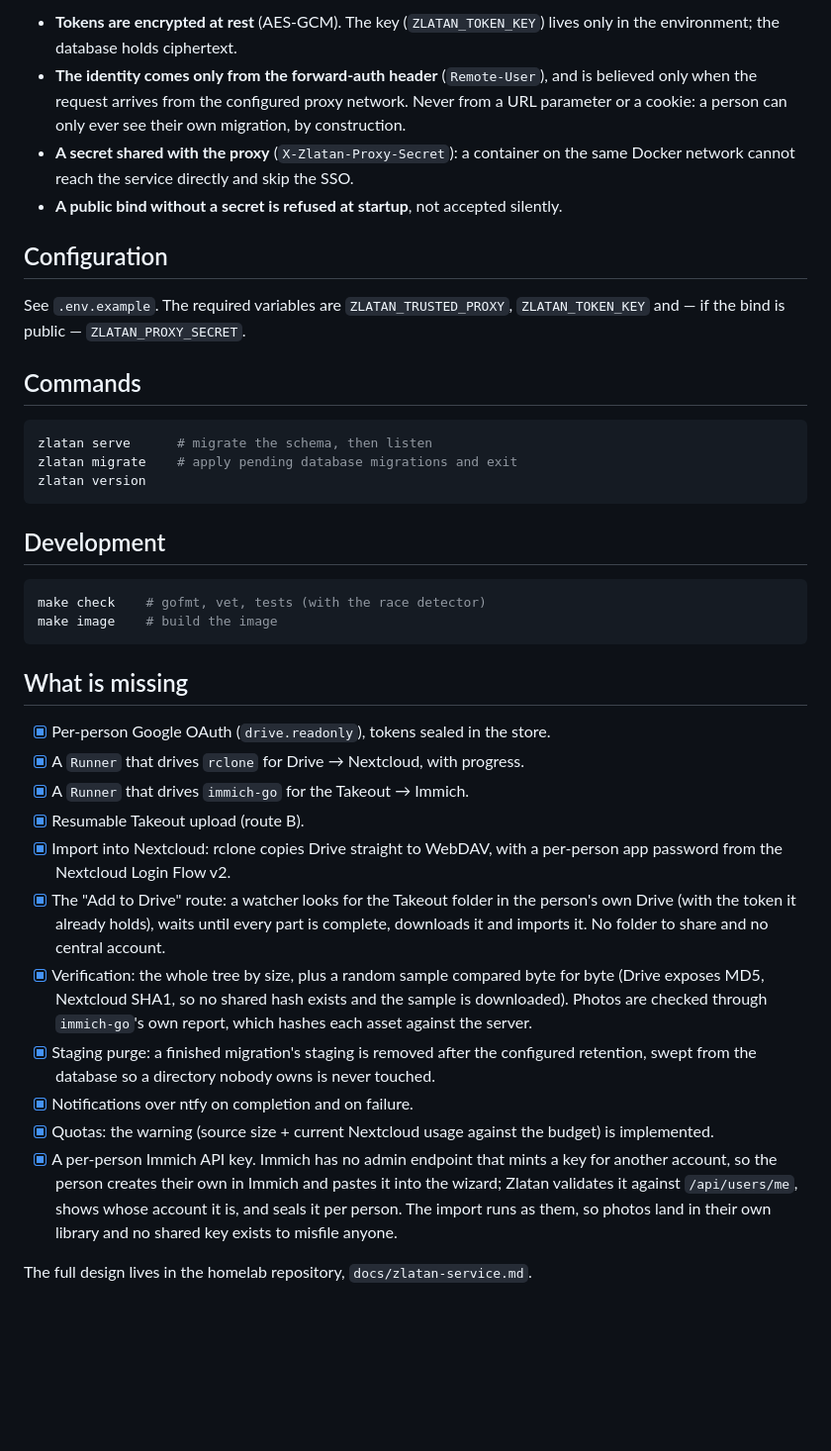
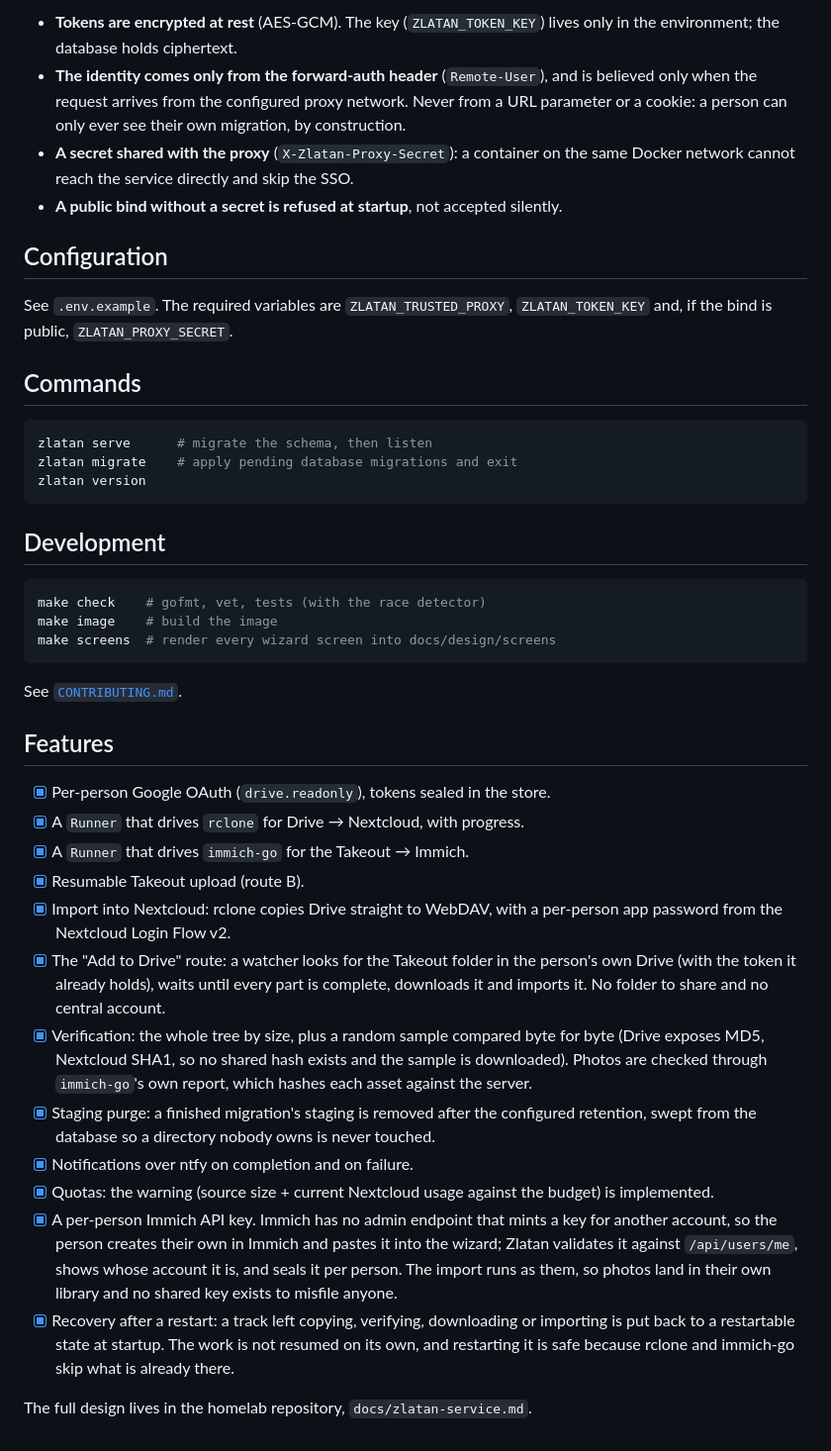
Before and after one commit to ferrets6/zlatan, a Markdown page: README.md, the part around one of its changes. Shown at 99% size. GitHub-like rendering; blank space fills up the shorter version.

Commit message:
Add CONTRIBUTING.md and bring the docs in line with v0.6.4

````diff
--- a/README.md
+++ b/README.md
@@ -95,19 +48,12 @@ secrets in the homelab.
 
-- **Tokens are encrypted at rest** (AES-GCM). The key (`ZLATAN_TOKEN_KEY`) lives
-  only in the environment; the database holds ciphertext.
-- **The identity comes only from the forward-auth header** (`Remote-User`), and
-  is believed only when the request arrives from the configured proxy network.
-  Never from a URL parameter or a cookie: a person can only ever see their own
-  migration, by construction.
-- **A secret shared with the proxy** (`X-Zlatan-Proxy-Secret`): a container on
-  the same Docker network cannot reach the service directly and skip the SSO.
-- **A public bind without a secret is refused at startup**, not accepted
-  silently.
+- **Tokens are encrypted at rest** (AES-GCM). The key (`ZLATAN_TOKEN_KEY`) lives only in the environment; the database holds ciphertext.
+- **The identity comes only from the forward-auth header** (`Remote-User`), and is believed only when the request arrives from the configured proxy network. Never from a URL parameter or a cookie: a person can only ever see their own migration, by construction.
+- **A secret shared with the proxy** (`X-Zlatan-Proxy-Secret`): a container on the same Docker network cannot reach the service directly and skip the SSO.
+- **A public bind without a secret is refused at startup**, not accepted silently.
 
 ## Configuration
 
-See `.env.example`. The required variables are `ZLATAN_TRUSTED_PROXY`,
-`ZLATAN_TOKEN_KEY` and — if the bind is public — `ZLATAN_PROXY_SECRET`.
+See `.env.example`. The required variables are `ZLATAN_TRUSTED_PROXY`, `ZLATAN_TOKEN_KEY` and, if the bind is public, `ZLATAN_PROXY_SECRET`.
 
 ## Commands
 
@@ -122,35 +68,24 @@ zlatan version
 ```sh
 make check    # gofmt, vet, tests (with the race detector)
 make image    # build the image
+make screens  # render every wizard screen into docs/design/screens
 ```
 
-## What is missing
+See [`CONTRIBUTING.md`](CONTRIBUTING.md).
+
+## Features
 
 - [x] Per-person Google OAuth (`drive.readonly`), tokens sealed in the store.
 - [x] A `Runner` that drives `rclone` for Drive → Nextcloud, with progress.
 - [x] A `Runner` that drives `immich-go` for the Takeout → Immich.
 - [x] Resumable Takeout upload (route B).
-- [x] Import into Nextcloud: rclone copies Drive straight to WebDAV, with a
-      per-person app password from the Nextcloud Login Flow v2.
-- [x] The "Add to Drive" route: a watcher looks for the Takeout folder in the
-      person's own Drive (with the token it already holds), waits until every
-      part is complete, downloads it and imports it. No folder to share and no
-      central account.
-- [x] Verification: the whole tree by size, plus a random sample compared byte
-      for byte (Drive exposes MD5, Nextcloud SHA1, so no shared hash exists and
-      the sample is downloaded). Photos are checked through `immich-go`'s own
-      report, which hashes each asset against the server.
-- [x] Staging purge: a finished migration's staging is removed after the
-      configured retention, swept from the database so a directory nobody owns
-      is never touched.
+- [x] Import into Nextcloud: rclone copies Drive straight to WebDAV, with a per-person app password from the Nextcloud Login Flow v2.
+- [x] The "Add to Drive" route: a watcher looks for the Takeout folder in the person's own Drive (with the token it already holds), waits until every part is complete, downloads it and imports it. No folder to share and no central account.
+- [x] Verification: the whole tree by size, plus a random sample compared byte for byte (Drive exposes MD5, Nextcloud SHA1, so no shared hash exists and the sample is downloaded). Photos are checked through `immich-go`'s own report, which hashes each asset against the server.
+- [x] Staging purge: a finished migration's staging is removed after the configured retention, swept from the database so a directory nobody owns is never touched.
 - [x] Notifications over ntfy on completion and on failure.
-- [x] Quotas: the warning (source size + current Nextcloud usage against the
-      budget) is implemented.
-- [x] A per-person Immich API key. Immich has no admin endpoint that mints a
-      key for another account, so the person creates their own in Immich and
-      pastes it into the wizard; Zlatan validates it against `/api/users/me`,
-      shows whose account it is, and seals it per person. The import runs as
-      them, so photos land in their own library and no shared key exists to
-      misfile anyone.
+- [x] Quotas: the warning (source size + current Nextcloud usage against the budget) is implemented.
+- [x] A per-person Immich API key. Immich has no admin endpoint that mints a key for another account, so the person creates their own in Immich and pastes it into the wizard; Zlatan validates it against `/api/users/me`, shows whose account it is, and seals it per person. The import runs as them, so photos land in their own library and no shared key exists to misfile anyone.
+- [x] Recovery after a restart: a track left copying, verifying, downloading or importing is put back to a restartable state at startup. The work is not resumed on its own, and restarting it is safe because rclone and immich-go skip what is already there.
 
 The full design lives in the homelab repository, `docs/zlatan-service.md`.
````
Also changed, not shown: other parts of README.md (+10 -57 lines), CONTRIBUTING.md (added, +50 -0 lines), docs/design/README.md (+28 -79 lines).
